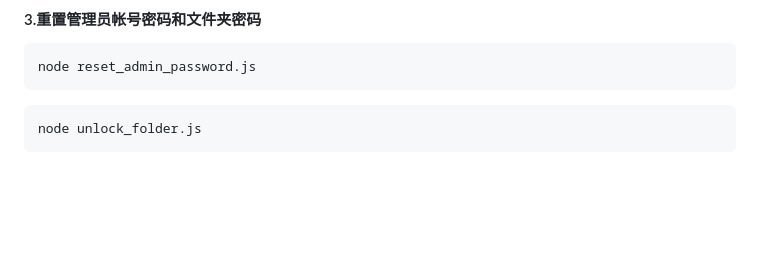
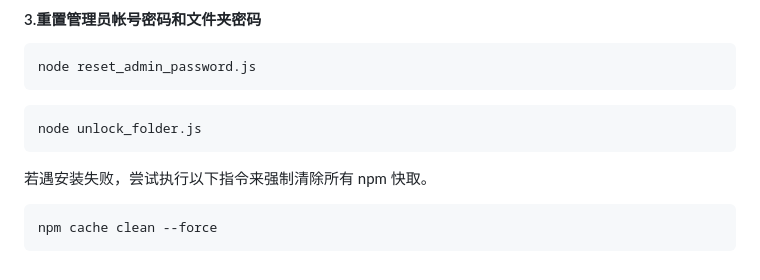
Before and after one commit to Nexavor/NetworkFileManger, a Markdown page: README.md, the part around the change. GitHub-like rendering; blank space fills up the shorter version.

````diff
--- a/README.md
+++ b/README.md
@@ -74,3 +74,7 @@ node reset_admin_password.js
 ```bash
 node unlock_folder.js
  ```
+若遇安装失败，尝试执行以下指令来强制清除所有 npm 快取。
+```Bash
+npm cache clean --force
+```
````
